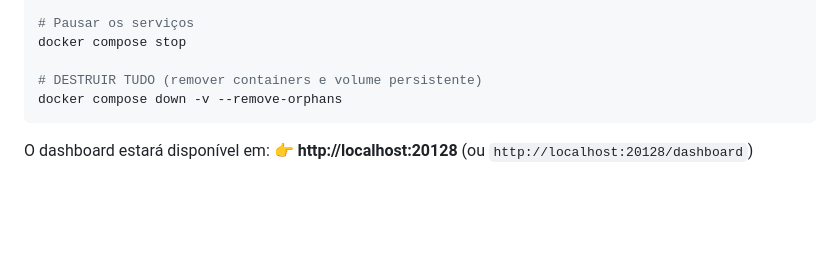
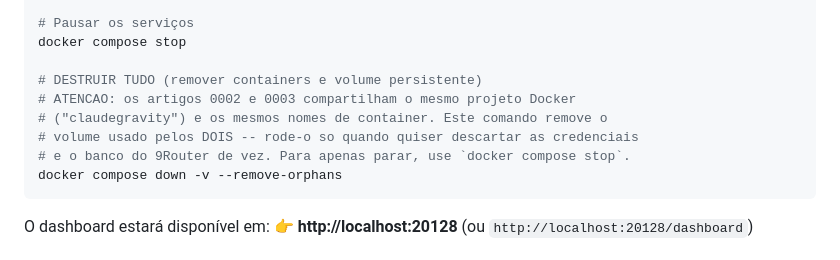
Before and after one commit to pathbit/pathbit-ai-for-devs, a Markdown page: 0002_claude_gravity_utilizando_9router/README.md, the part around the change. Rendered like a GitHub page; blank space fills up the shorter version.

````diff
--- a/0002_claude_gravity_utilizando_9router/README.md
+++ b/0002_claude_gravity_utilizando_9router/README.md
@@ -197,6 +197,10 @@ docker logs -f router-sync
 docker compose stop
 
 # DESTRUIR TUDO (remover containers e volume persistente)
+# ATENCAO: os artigos 0002 e 0003 compartilham o mesmo projeto Docker
+# ("claudegravity") e os mesmos nomes de container. Este comando remove o
+# volume usado pelos DOIS -- rode-o so quando quiser descartar as credenciais
+# e o banco do 9Router de vez. Para apenas parar, use `docker compose stop`.
 docker compose down -v --remove-orphans
 ```
 
````
Also changed, not shown: 0003_fallback_modelos_gratuitos_9router/README.md (+4 -0 lines).
